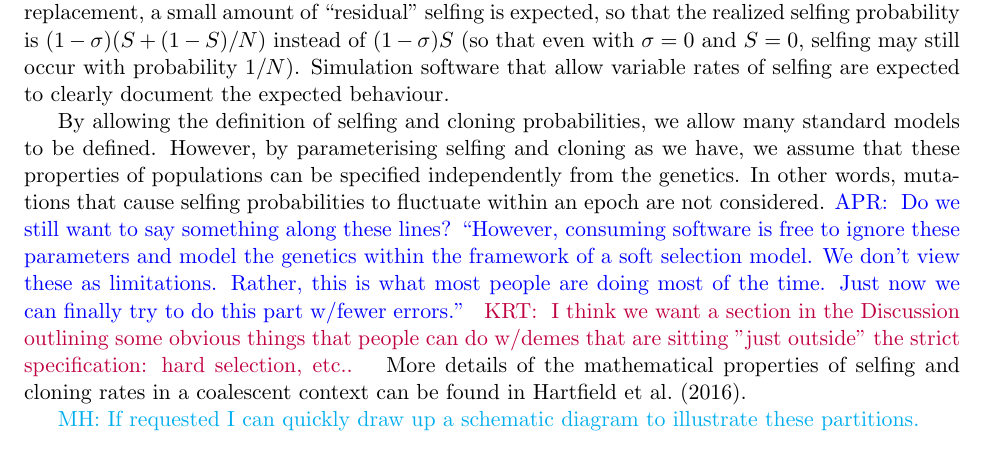
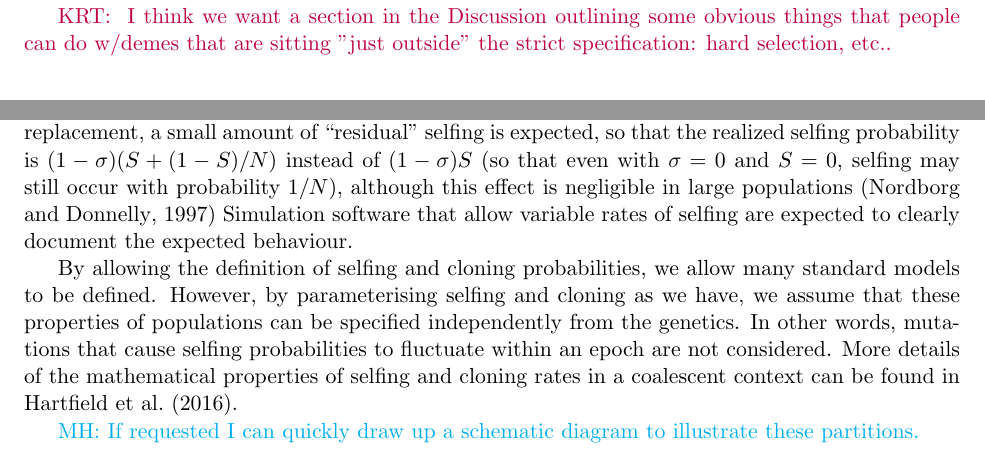
Before and after one commit to popsim-consortium/demes-paper, a LaTeX paper (paper.tex): part of page 13 of 18 before the commit and two parts of pages 7 and 13 of 18 after it, the two joined at a grey line, cut so that both start at the same text. Compiled offline with pdfLaTeX; a missing bibliography style is replaced by a similar one.

Commit message:
implement suggestions and cleanup

```diff
--- a/paper.tex
+++ b/paper.tex
@@ -450,6 +450,11 @@ repository in Demes format.
 \krtcomment{Here, we should say something about other models that people may wish to implement within the demes
 framework.}
 
+\krtcomment{
+    I think we want a section in the Discussion outlining some obvious things
+    that people can do w/demes that are sitting "just outside" the strict
+    specification: hard selection, etc..
+}
 
 \bibliographystyle{genetics}
 \bibliography{paper}
@@ -609,7 +611,8 @@ Depending on the simulation software, this random drawing of parent may occur
 either with or without replacement. When drawing occurs with replacement, a small
 amount of ``residual'' selfing is expected, so that the realized selfing probability
 is $(1-\sigma)(S + (1-S)/N)$ instead of $(1-\sigma)S$ (so that even with $\sigma=0$
-and $S=0$, selfing may still occur with probability $1/N$).
+and $S=0$, selfing may still occur with probability $1/N$), although
+this effect is negligible in large populations \citep{nordborg1997coalescent}
 Simulation software that allow variable rates of selfing are expected to clearly
 document the expected behaviour.
 
@@ -619,20 +622,6 @@ However, by parameterising selfing and cloning as we have, we assume that these
 properties of populations can be specified independently from the genetics.
 In other words, mutations that cause selfing probabilities to fluctuate within
 an epoch are not considered.
-\aprcomment{
-    Do we still want to say something along these lines?
-    ``However, consuming software is free to ignore these parameters
-    and model the genetics within
-    the framework of a soft selection model.
-    We don't view these as limitations. Rather, this is what most people
-    are doing most of the time.
-    Just now we can finally try to do this part w/fewer errors.''
-}
-\krtcomment{
-    I think we want a section in the Discussion outlining some obvious things
-    that people can do w/demes that are sitting "just outside" the strict
-    specification: hard selection, etc..
-}
 More details of the mathematical properties of selfing and cloning rates
 in a coalescent context can be found in \citet{hartfield2016facsexcoal}.
 
```
Also changed, not shown: paper.bib (+11 -0 lines), paper.tex (13 more changed lines).
